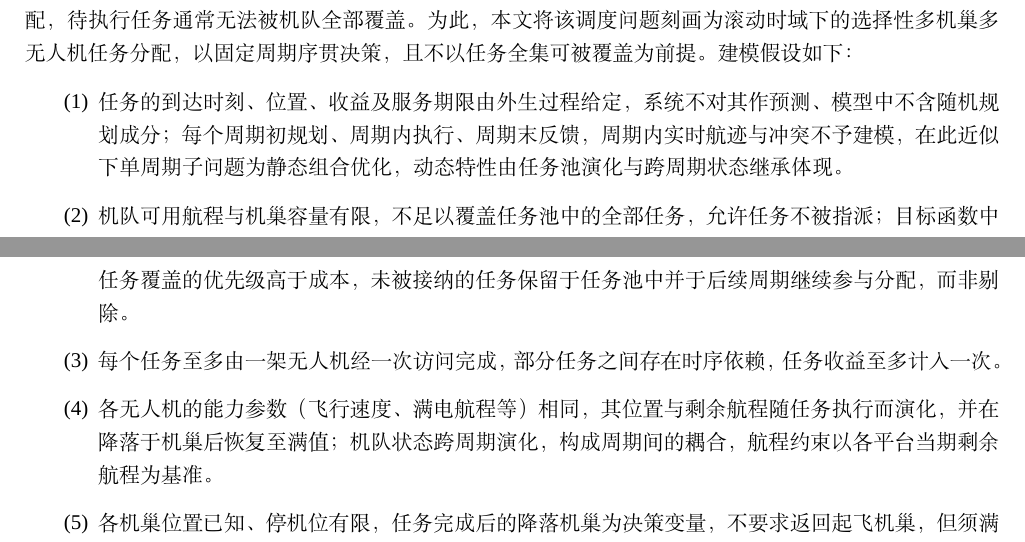
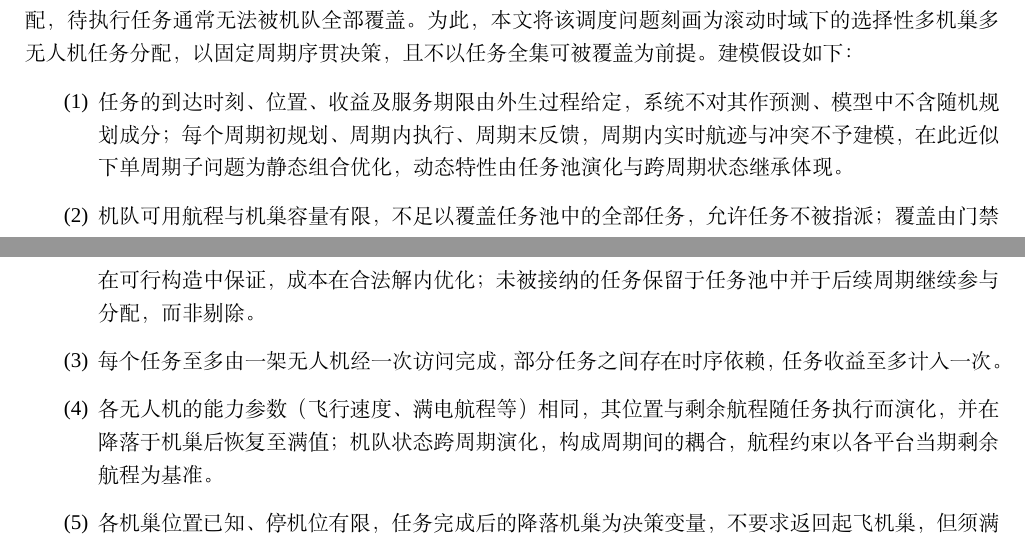
Before and after one commit to 909347194/ExperimentForGraduation, a LaTeX document (paper/manuscript1_journal_article/main.tex, which reads paper/manuscript1_journal_article/sections/s02_problem_formulation.tex): two parts of pages 4 and 5 of 12, joined at a grey line, cut so that both start at the same text. Compiled offline with XeLaTeX; a missing font is replaced by an installed copy or a similar font.

Commit message:
docs(paper): 假设(2)对齐门禁口径；时序表述去代码腔

```diff
--- a/paper/manuscript1_journal_article/sections/s02_problem_formulation.tex
+++ b/paper/manuscript1_journal_article/sections/s02_problem_formulation.tex
@@ -16,7 +16,7 @@
 \begin{enumerate}[label=(\arabic*), leftmargin=3.5em]
       \item 任务的到达时刻、位置、收益及服务期限由外生过程给定，系统不对其作预测、模型中不含随机规划成分；每个周期初规划、周期内执行、周期末反馈，周期内实时航迹与冲突不予建模，在此近似下单周期子问题为静态组合优化，动态特性由任务池演化与跨周期状态继承体现。
       \item 机队可用航程与机巢容量有限，不足以覆盖任务池中的全部任务，允许
-            任务不被指派；目标函数中任务覆盖的优先级高于成本，未被接纳的任务保留
+            任务不被指派；覆盖由门禁在可行构造中保证，成本在合法解内优化；未被接纳的任务保留
             于任务池中并于后续周期继续参与分配，而非剔除。
       \item 每个任务至多由一架无人机经一次访问完成，部分任务之间存在时序依赖，
             任务收益至多计入一次。
```
Also changed, not shown: paper/manuscript1_journal_article/sections/s02_problem_formulation.tex (2 more changed lines).
